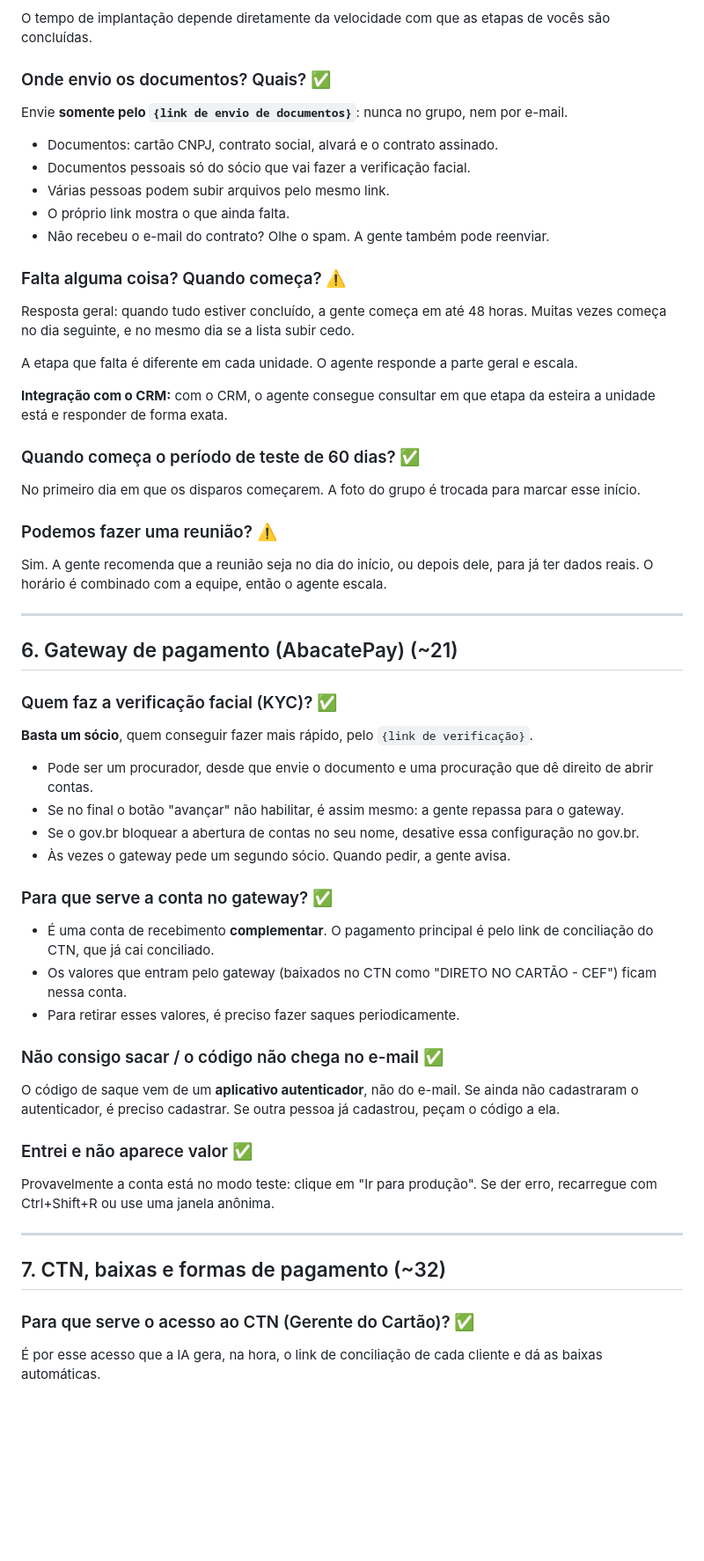
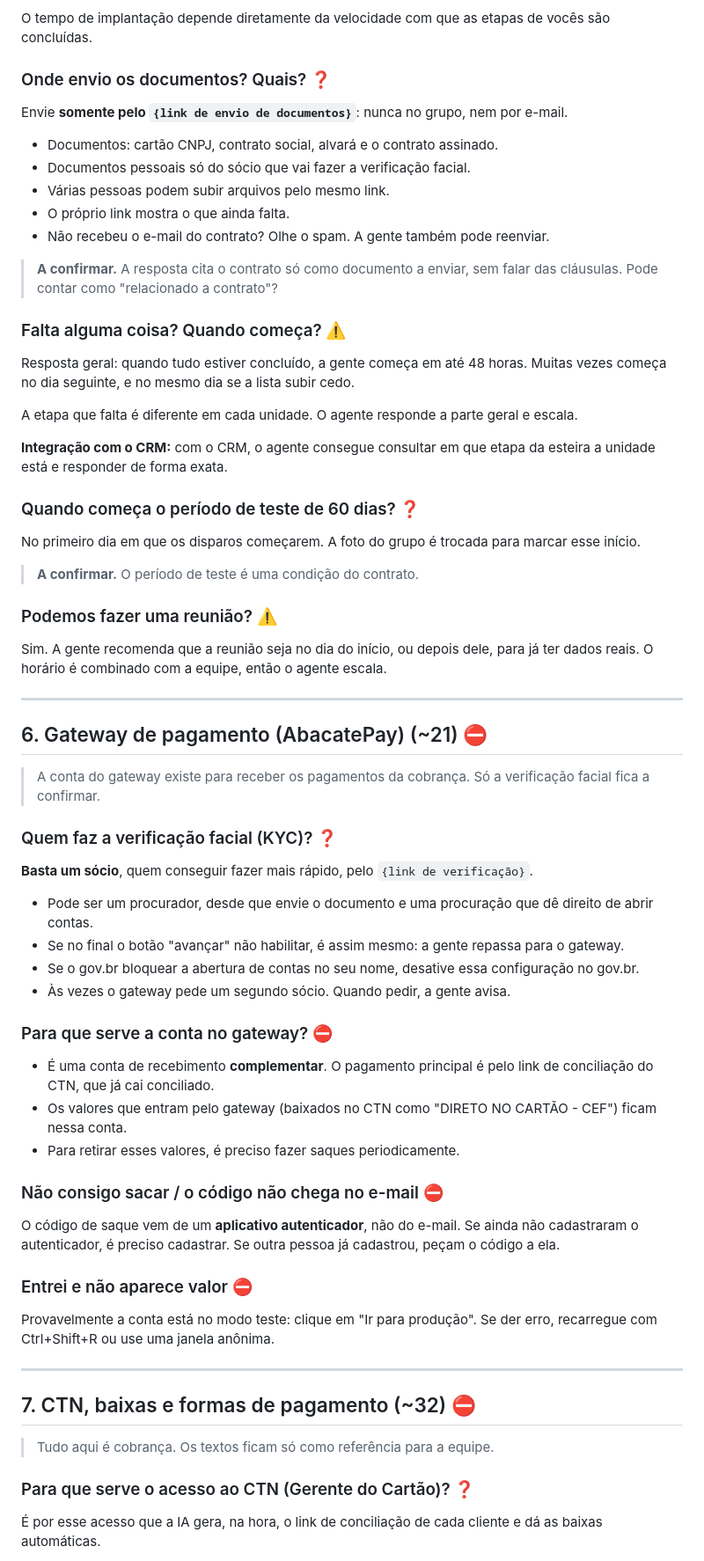
Before and after one commit to 7Beeai/CRM-, a Markdown page: docs/agente/base-de-conhecimento.md, the part around one of its changes. Shown at 88% size. GitHub-like rendering; blank space fills up the shorter version.

```diff
--- a/docs/agente/base-de-conhecimento.md
+++ b/docs/agente/base-de-conhecimento.md
@@ -269,7 +281,7 @@ app do Facebook e vá em Notificações. Também dá para receber por e-mail.
 O tempo de implantação depende diretamente da velocidade com que as etapas de
 vocês são concluídas.
 
-### Onde envio os documentos? Quais? ✅
+### Onde envio os documentos? Quais? ❓
 Envie **somente pelo `{link de envio de documentos}`**: nunca no grupo, nem por
 e-mail.
 
@@ -278,6 +290,9 @@ e-mail.
 - Várias pessoas podem subir arquivos pelo mesmo link.
 - O próprio link mostra o que ainda falta.
 - Não recebeu o e-mail do contrato? Olhe o spam. A gente também pode reenviar.
+
+> **A confirmar.** A resposta cita o contrato só como documento a enviar, sem
+> falar das cláusulas. Pode contar como "relacionado a contrato"?
 
 ### Falta alguma coisa? Quando começa? ⚠️
 Resposta geral: quando tudo estiver concluído, a gente começa em até 48 horas.
@@ -289,9 +304,11 @@ e escala.
 **Integração com o CRM:** com o CRM, o agente consegue consultar em que etapa da
 esteira a unidade está e responder de forma exata.
 
-### Quando começa o período de teste de 60 dias? ✅
+### Quando começa o período de teste de 60 dias? ❓
 No primeiro dia em que os disparos começarem. A foto do grupo é trocada para
 marcar esse início.
+
+> **A confirmar.** O período de teste é uma condição do contrato.
 
 ### Podemos fazer uma reunião? ⚠️
 Sim. A gente recomenda que a reunião seja no dia do início, ou depois dele, para
@@ -299,9 +316,12 @@ já ter dados reais. O horário é combinado com a equipe, então o agente escal
 
 ---
 
-## 6. Gateway de pagamento (AbacatePay) (~21)
+## 6. Gateway de pagamento (AbacatePay) (~21) ⛔
 
-### Quem faz a verificação facial (KYC)? ✅
+> A conta do gateway existe para receber os pagamentos da cobrança. Só a
+> verificação facial fica a confirmar.
+
+### Quem faz a verificação facial (KYC)? ❓
 **Basta um sócio**, quem conseguir fazer mais rápido, pelo `{link de
 verificação}`.
 
@@ -313,27 +333,29 @@ verificação}`.
   configuração no gov.br.
 - Às vezes o gateway pede um segundo sócio. Quando pedir, a gente avisa.
 
-### Para que serve a conta no gateway? ✅
+### Para que serve a conta no gateway? ⛔
 - É uma conta de recebimento **complementar**. O pagamento principal é pelo link
   de conciliação do CTN, que já cai conciliado.
 - Os valores que entram pelo gateway (baixados no CTN como "DIRETO NO CARTÃO -
   CEF") ficam nessa conta.
 - Para retirar esses valores, é preciso fazer saques periodicamente.
 
-### Não consigo sacar / o código não chega no e-mail ✅
+### Não consigo sacar / o código não chega no e-mail ⛔
 O código de saque vem de um **aplicativo autenticador**, não do e-mail. Se ainda
 não cadastraram o autenticador, é preciso cadastrar. Se outra pessoa já
 cadastrou, peçam o código a ela.
 
-### Entrei e não aparece valor ✅
+### Entrei e não aparece valor ⛔
 Provavelmente a conta está no modo teste: clique em "Ir para produção". Se der
 erro, recarregue com Ctrl+Shift+R ou use uma janela anônima.
 
 ---
 
-## 7. CTN, baixas e formas de pagamento (~32)
+## 7. CTN, baixas e formas de pagamento (~32) ⛔
 
-### Para que serve o acesso ao CTN (Gerente do Cartão)? ✅
+> Tudo aqui é cobrança. Os textos ficam só como referência para a equipe.
+
+### Para que serve o acesso ao CTN (Gerente do Cartão)? ❓
 É por esse acesso que a IA gera, na hora, o link de conciliação de cada cliente
 e dá as baixas automáticas.
 
```
Also changed, not shown: other parts of docs/agente/base-de-conhecimento.md (+84 -67 lines), docs/AGENTE.md (+4 -1 lines).
